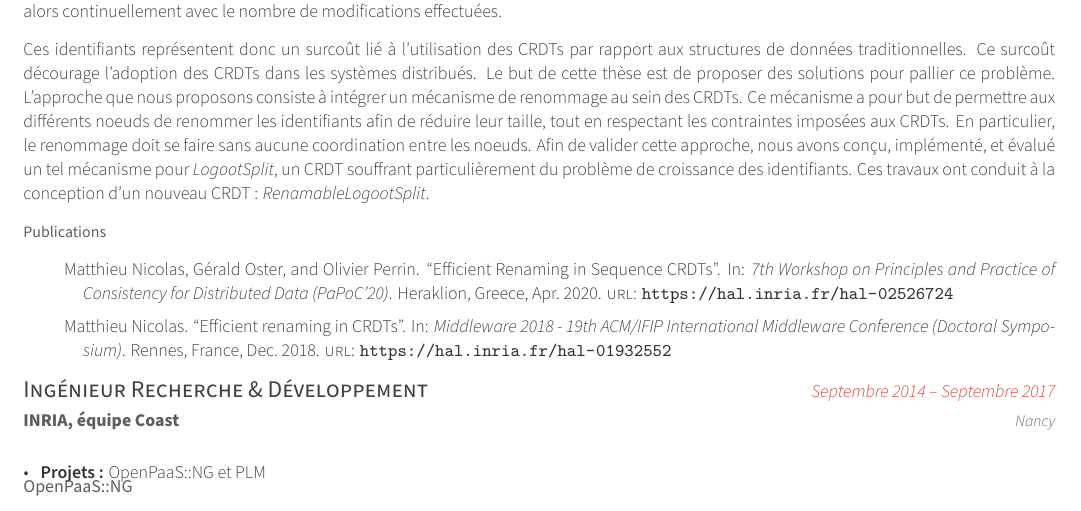
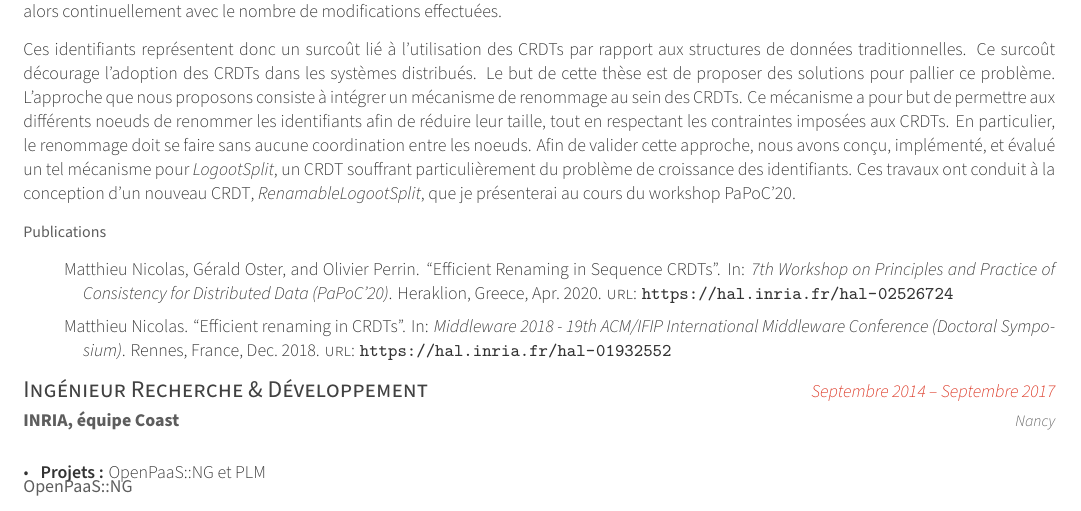
Before and after one commit to MatthieuNICOLAS/2021-resume, a LaTeX CV (resume.tex): part of page 1 of 4, cut so that both start at the same text. Compiled offline with XeLaTeX.

Commit message:
feat: highlight publication at PaPoC'20

```diff
--- a/resume.tex
+++ b/resume.tex
@@ -144,7 +144,7 @@
   Ce mécanisme a pour but de permettre aux différents noeuds de renommer les identifiants afin de réduire leur taille, tout en respectant les contraintes imposées aux \acp{CRDT}.
   En particulier, le renommage doit se faire sans aucune coordination entre les noeuds.
   Afin de valider cette approche, nous avons conçu, implémenté, et évalué un tel mécanisme pour \emph{LogootSplit}, un \ac{CRDT} souffrant particulièrement du problème de croissance des identifiants.
-  Ces travaux ont conduit à la conception d'un nouveau \ac{CRDT} : \emph{RenamableLogootSplit}.
+  Ces travaux ont conduit à la conception d'un nouveau \ac{CRDT}, \emph{RenamableLogootSplit}, que je présenterai au cours du workshop PaPoC'20.
 
   \subentrytitlestyle{Publications}
   \begin{description}[labelindent=1.6em,itemsep=-0.3em]
```
Also changed, not shown: resume.pdf.
